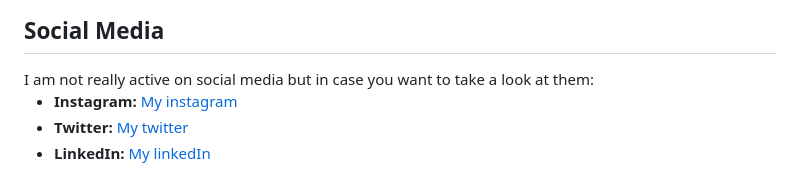
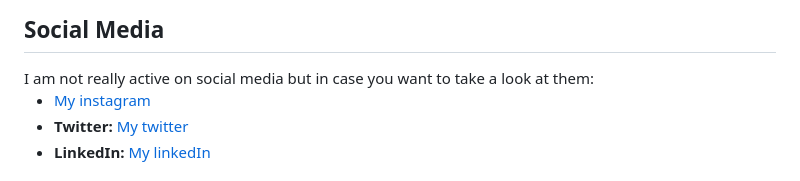
Before and after one commit to mah5a/mah5a.github.io, a Markdown page: README.md, the part around the change. GitHub-like rendering.

```diff
--- a/README.md
+++ b/README.md
@@ -63,7 +63,7 @@ Passionate About: Python, Machine Learning, and the Power of Data</p>
     I am not really active on social media but in case you want to take a look at them:
   <br/>
   <ul class="socials">
-    <li class="social instagram"><b>Instagram: </b><a href="https://www.instagram.com/mah5akmehr">My instagram</a></li>
+    <li class="social instagram"><a href="https://www.instagram.com/mah5akmehr">My instagram</a></li>
     <li class="social twitter"><b>Twitter: </b><a href="https://x.com/MKaramimehr">My twitter</a></li>
     <li class="social linkedin"><b>LinkedIn: </b><a href="https://www.linkedin.com/in/zahrakaramimehr/">My linkedIn</a></li>
   </ul>
```
